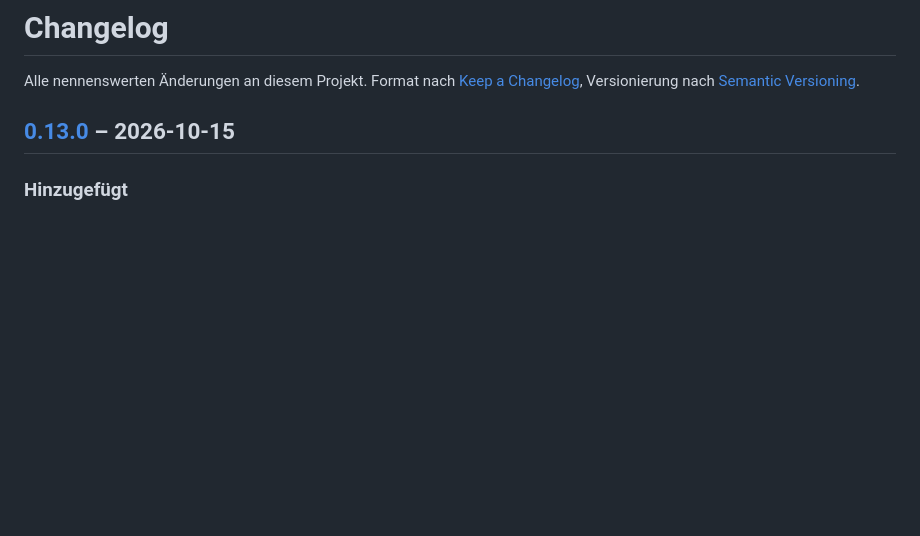
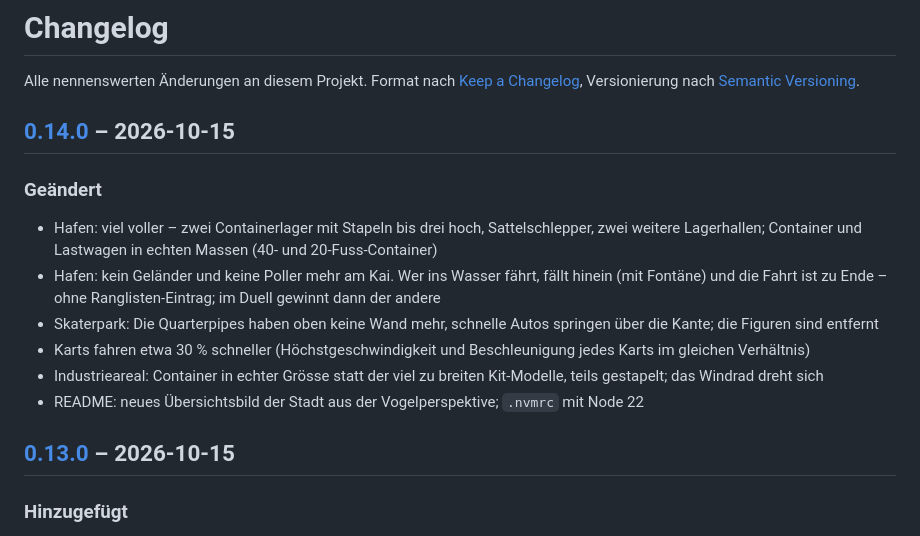
Before and after one commit to defendeggu/spidi-race, a Markdown page: CHANGELOG.md, the part around one of its changes. GitHub-like rendering; blank space fills up the shorter version.

```diff
--- a/CHANGELOG.md
+++ b/CHANGELOG.md
@@ -1,6 +1,16 @@
 # Changelog
 
 Alle nennenswerten Änderungen an diesem Projekt. Format nach [Keep a Changelog](https://keepachangelog.com/de/1.1.0/), Versionierung nach [Semantic Versioning](https://semver.org/lang/de/).
+
+## [0.14.0] – 2026-10-15
+
+### Geändert
+- Hafen: viel voller – zwei Containerlager mit Stapeln bis drei hoch, Sattelschlepper, zwei weitere Lagerhallen; Container und Lastwagen in echten Massen (40- und 20-Fuss-Container)
+- Hafen: kein Geländer und keine Poller mehr am Kai. Wer ins Wasser fährt, fällt hinein (mit Fontäne) und die Fahrt ist zu Ende – ohne Ranglisten-Eintrag; im Duell gewinnt dann der andere
+- Skaterpark: Die Quarterpipes haben oben keine Wand mehr, schnelle Autos springen über die Kante; die Figuren sind entfernt
+- Karts fahren etwa 30 % schneller (Höchstgeschwindigkeit und Beschleunigung jedes Karts im gleichen Verhältnis)
+- Industrieareal: Container in echter Grösse statt der viel zu breiten Kit-Modelle, teils gestapelt; das Windrad dreht sich
+- README: neues Übersichtsbild der Stadt aus der Vogelperspektive; `.nvmrc` mit Node 22
 
 ## [0.13.0] – 2026-10-15
 
```
Also changed, not shown: other parts of CHANGELOG.md (+1 -0 lines), README.md (+6 -6 lines), docs/stadt-uebersicht.jpg, 16 other files.
